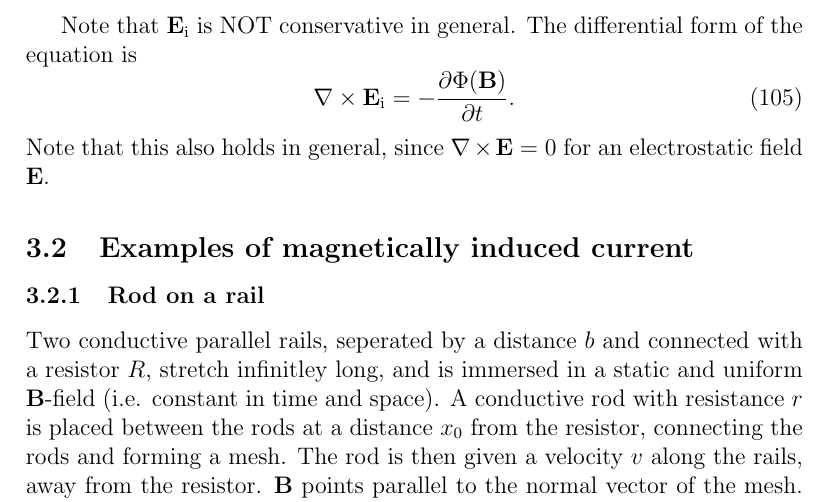
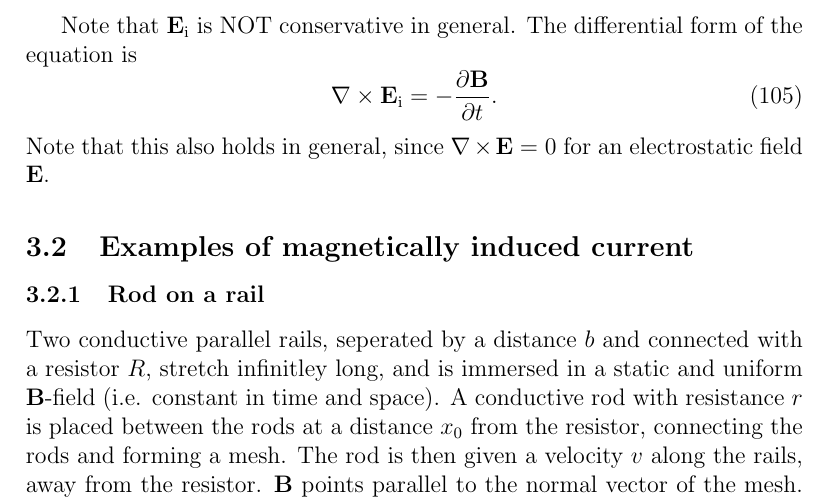
Before and after one commit to viljarjf/nano, a LaTeX document (TFE4120 elmag/Chellmag/main.tex): part of page 22 of 24, cut so that both start at the same text. Compiled offline with pdfLaTeX.

Commit message:
Formula error

```diff
--- a/TFE4120 elmag/Chellmag/main.tex
+++ b/TFE4120 elmag/Chellmag/main.tex
@@ -833,7 +833,7 @@ The lectures and my notes are both in english, and as such this document will al
 
         Note that $\E_\text{i}$ is NOT conservative in general. The differential form of the equation is
         \begin{equation}
-            \nabla \times \E_\text{i} = -\frac{\partial \Phi(\B)}{\partial t}.
+            \nabla \times \E_\text{i} = -\frac{\partial \B}{\partial t}.
         \end{equation}
         Note that this also holds in general, since $\nabla\times\E = 0$ for an electrostatic field \E.
     \subsection{Examples of magnetically induced current}
```
